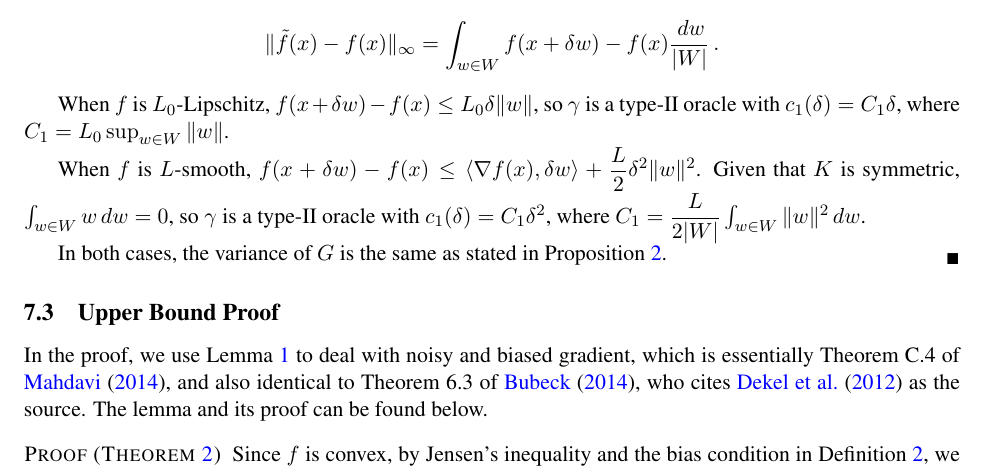
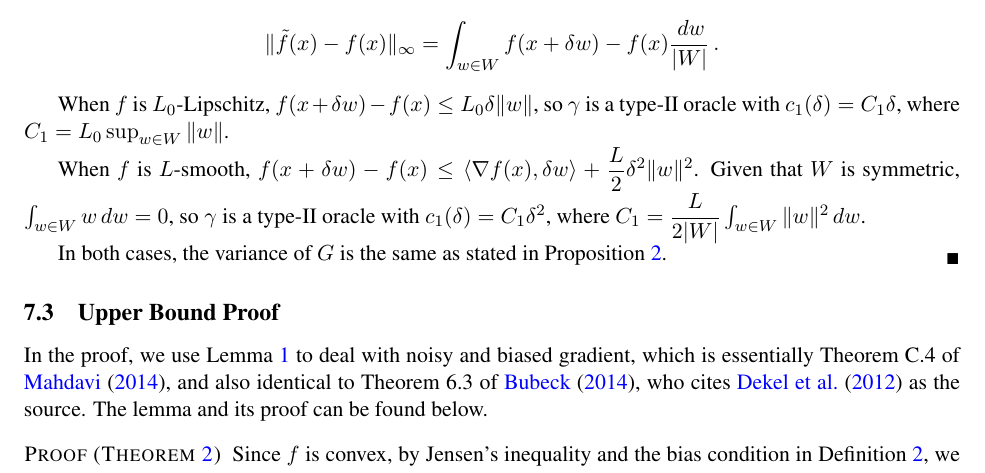
Before and after one commit to Szepi/OptWithGradOracle, a LaTeX paper (arxiv/bgo-arxiv.tex, which reads arxiv/appendix-grad.tex): part of page 16 of 27, cut so that both start at the same text. Compiled offline with pdfLaTeX.

Commit message:
Fixed typo in prop 3 (K symmetric -> W symmetric)

```diff
--- a/arxiv/appendix-grad.tex
+++ b/arxiv/appendix-grad.tex
@@ -241,7 +241,7 @@ $\tilde{f}(x) =\int_{w \in W} f(x+\delta w)\dfrac{\,d w}{\lvert W\rvert} $, and
 
 When $f$ is $L_0$-Lipschitz, $f(x+\delta w)-f(x) \le L_0\delta \norm{w}$, so $\gamma$ is a type-II oracle with $c_1(\delta) = C_1 \delta$, where $C_1 = L_0 \sup_{w\in W}\norm{w}$.
 
-When $f$ is $L$-smooth,  $f(x+\delta w)-f(x) \le \ip{\nabla f(x), \delta w}+\dfrac{L}{2}\delta^2 \norm{w}^2$. Given that $K$ is symmetric, $\int_{w \in W}w\,d w=0$, so $\gamma$ is a type-II oracle with $c_1(\delta)=C_1 \delta^2$, where $C_1 = \dfrac{L}{2 |W|}\int_{w\in W}\norm{w}^2\,d w$.
+When $f$ is $L$-smooth,  $f(x+\delta w)-f(x) \le \ip{\nabla f(x), \delta w}+\dfrac{L}{2}\delta^2 \norm{w}^2$. Given that $W$ is symmetric, $\int_{w \in W}w\,d w=0$, so $\gamma$ is a type-II oracle with $c_1(\delta)=C_1 \delta^2$, where $C_1 = \dfrac{L}{2 |W|}\int_{w\in W}\norm{w}^2\,d w$.
 
 In both cases, the variance of $G$ is the same as stated in \cref{prop:grad-onepoint}.
 \end{proof}
```
Also changed, not shown: arxiv/stochastic_bco.tex (+1 -1 lines).
